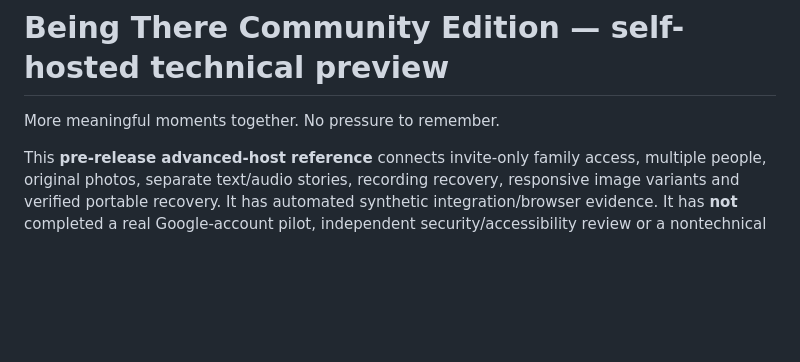
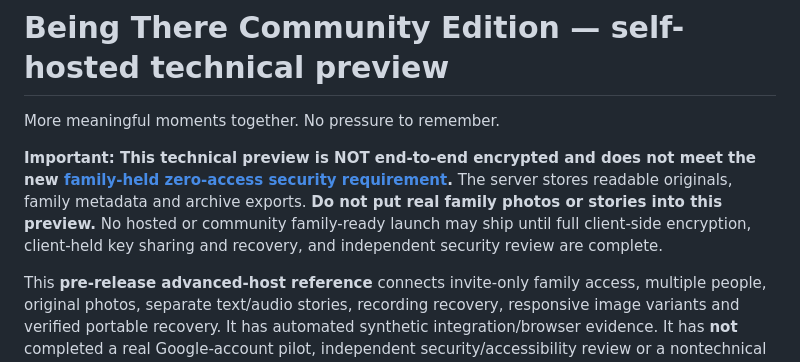
Before and after one commit to Being-There/community, a Markdown page: packages/app/README.md, the part around the change. Rendered like a GitHub page; blank space fills up the shorter version.

Commit message:
Remove server-readable storage assumptions: E2EE is mandatory for packages/app/README.md

```diff
--- a/packages/app/README.md
+++ b/packages/app/README.md
@@ -1,6 +1,8 @@
 # Being There Community Edition — self-hosted technical preview
 
 More meaningful moments together. No pressure to remember.
+
+**Important: This technical preview is NOT end-to-end encrypted and does not meet the new [family-held zero-access security requirement](../../docs/SECURITY_PROMISE.md).** The server stores readable originals, family metadata and archive exports. **Do not put real family photos or stories into this preview.** No hosted or community family-ready launch may ship until full client-side encryption, client-held key sharing and recovery, and independent security review are complete.
 
 This **pre-release advanced-host reference** connects invite-only family access, multiple people, original photos, separate text/audio stories, recording recovery, responsive image variants and verified portable recovery. It has automated synthetic integration/browser evidence. It has **not** completed a real Google-account pilot, independent security/accessibility review or a nontechnical installation trial. Do not upload family data to an unreviewed deployment.
 
```
